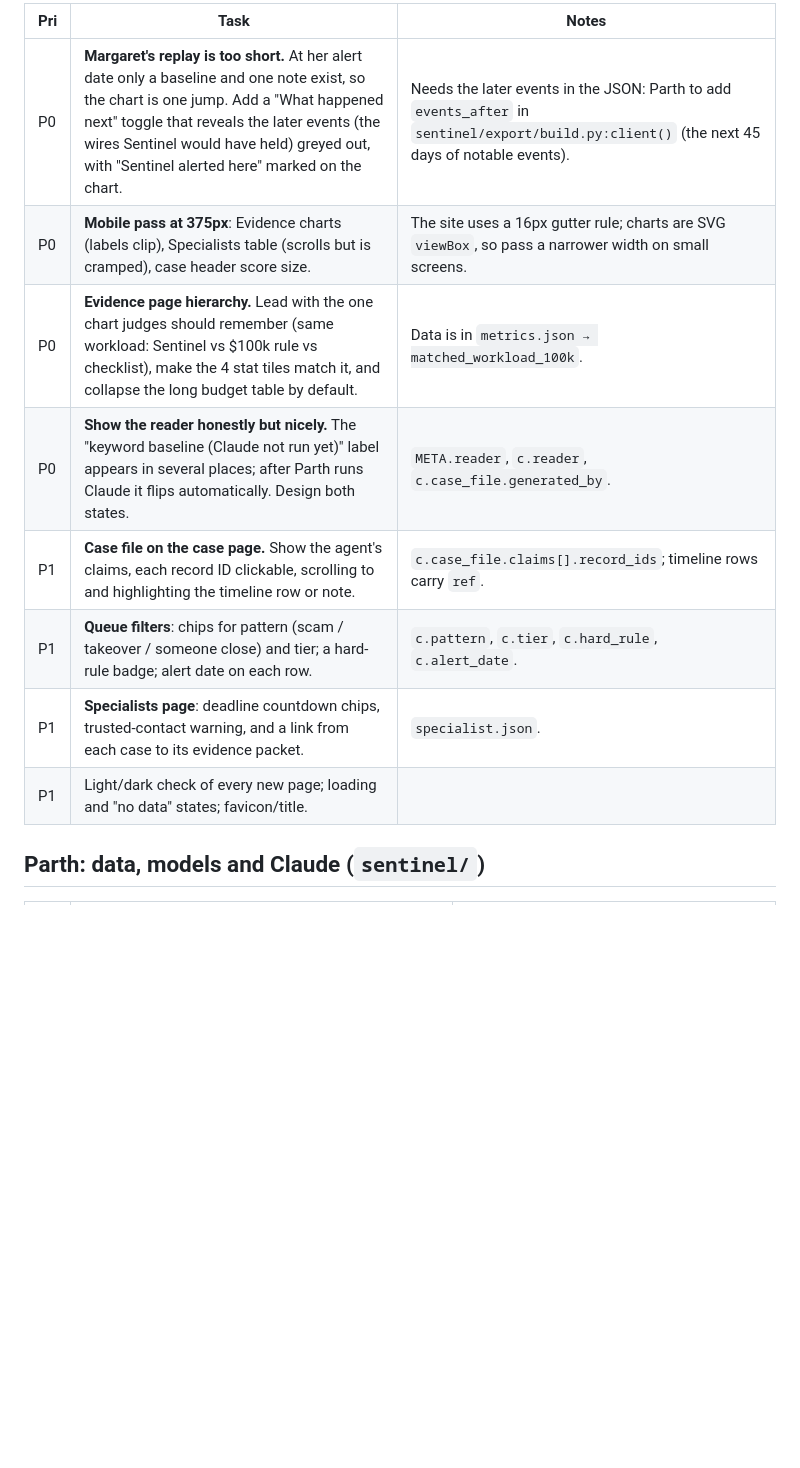
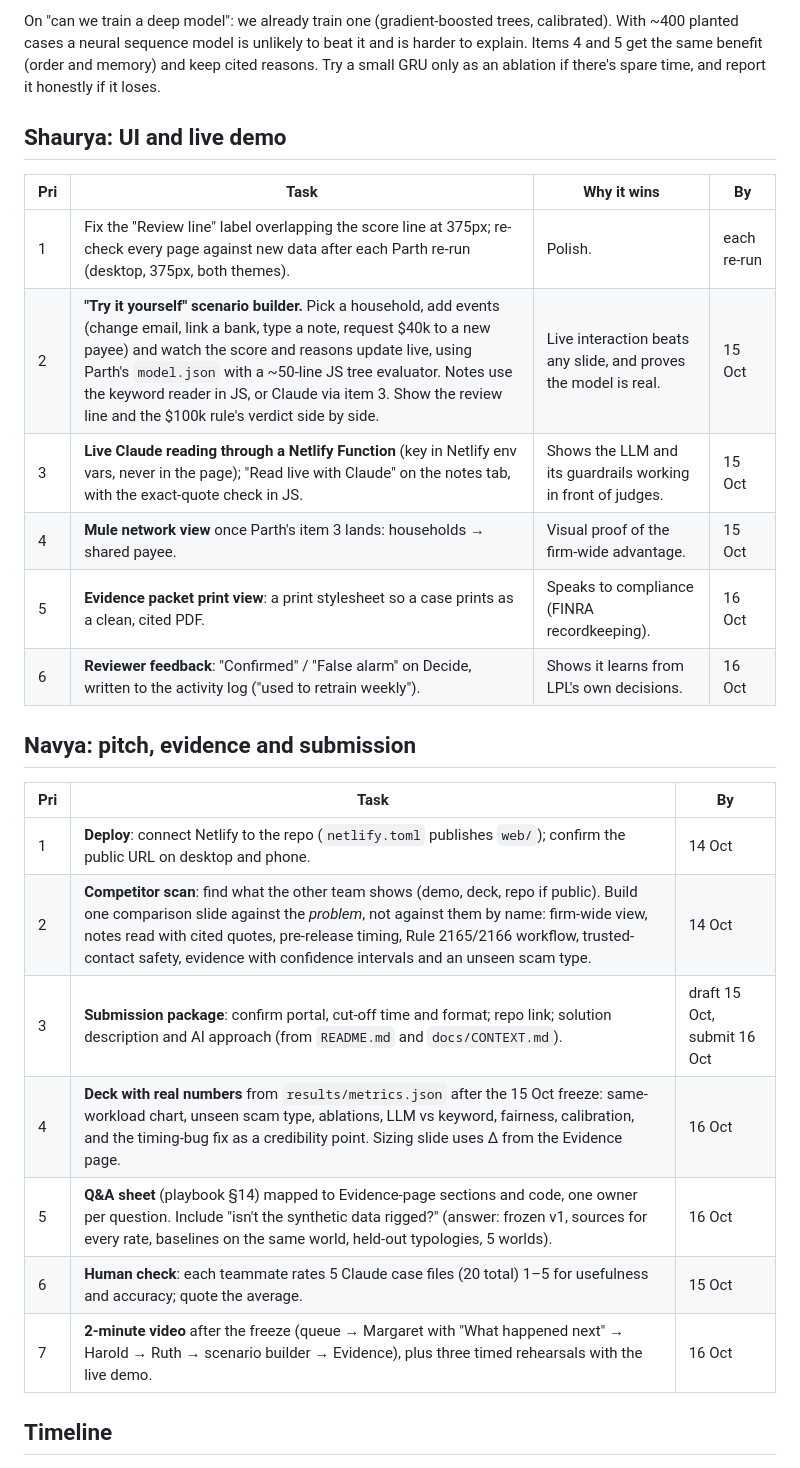
Before and after one commit to hansika-grover/cmdalpha-lpl, a Markdown page: docs/PLAN.md, the part around one of its changes. GitHub-like rendering; blank space fills up the shorter version.

```diff
--- a/docs/PLAN.md
+++ b/docs/PLAN.md
@@ -18,14 +40,31 @@ the keyword notes reader and template drafts. Getting Claude running is the sing
 
-| Pri | Task | Notes |
+On "can we train a deep model": we already train one (gradient-boosted trees, calibrated). With ~400 planted cases a
+neural sequence model is unlikely to beat it and is harder to explain. Items 4 and 5 get the same benefit (order and
+memory) and keep cited reasons. Try a small GRU only as an ablation if there's spare time, and report it honestly if it
+loses.
+
+## Shaurya: UI and live demo
+
+| Pri | Task | Why it wins | By |
+|---|---|---|---|
+| 1 | Fix the "Review line" label overlapping the score line at 375px; re-check every page against new data after each Parth re-run (desktop, 375px, both themes). | Polish. | each re-run |
+| 2 | **"Try it yourself" scenario builder.** Pick a household, add events (change email, link a bank, type a note, request $40k to a new payee) and watch the score and reasons update live, using Parth's `model.json` with a ~50-line JS tree evaluator. Notes use the keyword reader in JS, or Claude via item 3. Show the review line and the $100k rule's verdict side by side. | Live interaction beats any slide, and proves the model is real. | 15 Oct |
+| 3 | **Live Claude reading through a Netlify Function** (key in Netlify env vars, never in the page); "Read live with Claude" on the notes tab, with the exact-quote check in JS. | Shows the LLM and its guardrails working in front of judges. | 15 Oct |
+| 4 | **Mule network view** once Parth's item 3 lands: households → shared payee. | Visual proof of the firm-wide advantage. | 15 Oct |
+| 5 | **Evidence packet print view**: a print stylesheet so a case prints as a clean, cited PDF. | Speaks to compliance (FINRA recordkeeping). | 16 Oct |
+| 6 | **Reviewer feedback**: "Confirmed" / "False alarm" on Decide, written to the activity log ("used to retrain weekly"). | Shows it learns from LPL's own decisions. | 16 Oct |
+
+## Navya: pitch, evidence and submission
+
+| Pri | Task | By |
 |---|---|---|
-| P0 | **Margaret's replay is too short.** At her alert date only a baseline and one note exist, so the chart is one jump. Add a "What happened next" toggle that reveals the later events (the wires Sentinel would have held) greyed out, with "Sentinel alerted here" marked on the chart. | Needs the later events in the JSON: Parth to add `events_after` in `sentinel/export/build.py:client()` (the next 45 days of notable events). |
-| P0 | **Mobile pass at 375px**: Evidence charts (labels clip), Specialists table (scrolls but is cramped), case header score size. | The site uses a 16px gutter rule; charts are SVG `viewBox`, so pass a narrower width on small screens. |
-| P0 | **Evidence page hierarchy.** Lead with the one chart judges should remember (same workload: Sentinel vs $100k rule vs checklist), make the 4 stat tiles match it, and collapse the long budget table by default. | Data is in `metrics.json → matched_workload_100k`. |
-| P0 | **Show the reader honestly but nicely.** The "keyword baseline (Claude not run yet)" label appears in several places; after Parth runs Claude it flips automatically. Design both states. | `META.reader`, `c.reader`, `c.case_file.generated_by`. |
-| P1 | **Case file on the case page.** Show the agent's claims, each record ID clickable, scrolling to and highlighting the timeline row or note. | `c.case_file.claims[].record_ids`; timeline rows carry `ref`. |
-| P1 | **Queue filters**: chips for pattern (scam / takeover / someone close) and tier; a hard-rule badge; alert date on each row. | `c.pattern`, `c.tier`, `c.hard_rule`, `c.alert_date`. |
-| P1 | **Specialists page**: deadline countdown chips, trusted-contact warning, and a link from each case to its evidence packet. | `specialist.json`. |
-| P1 | Light/dark check of every new page; loading and "no data" states; favicon/title. | |
+| 1 | **Deploy**: connect Netlify to the repo (`netlify.toml` publishes `web/`); confirm the public URL on desktop and phone. | 14 Oct |
+| 2 | **Competitor scan**: find what the other team shows (demo, deck, repo if public). Build one comparison slide against the *problem*, not against them by name: firm-wide view, notes read with cited quotes, pre-release timing, Rule 2165/2166 workflow, trusted-contact safety, evidence with confidence intervals and an unseen scam type. | 14 Oct |
+| 3 | **Submission package**: confirm portal, cut-off time and format; repo link; solution description and AI approach (from `README.md` and `docs/CONTEXT.md`). | draft 15 Oct, submit 16 Oct |
+| 4 | **Deck with real numbers** from `results/metrics.json` after the 15 Oct freeze: same-workload chart, unseen scam type, ablations, LLM vs keyword, fairness, calibration, and the timing-bug fix as a credibility point. Sizing slide uses Δ from the Evidence page. | 16 Oct |
+| 5 | **Q&A sheet** (playbook §14) mapped to Evidence-page sections and code, one owner per question. Include "isn't the synthetic data rigged?" (answer: frozen v1, sources for every rate, baselines on the same world, held-out typologies, 5 worlds). | 16 Oct |
+| 6 | **Human check**: each teammate rates 5 Claude case files (20 total) 1–5 for usefulness and accuracy; quote the average. | 15 Oct |
+| 7 | **2-minute video** after the freeze (queue → Margaret with "What happened next" → Harold → Ruth → scenario builder → Evidence), plus three timed rehearsals with the live demo. | 16 Oct |
 
-## Parth: data, models and Claude (`sentinel/`)
+## Timeline
 
```
Also changed, not shown: other parts of docs/PLAN.md (+38 -38 lines).
